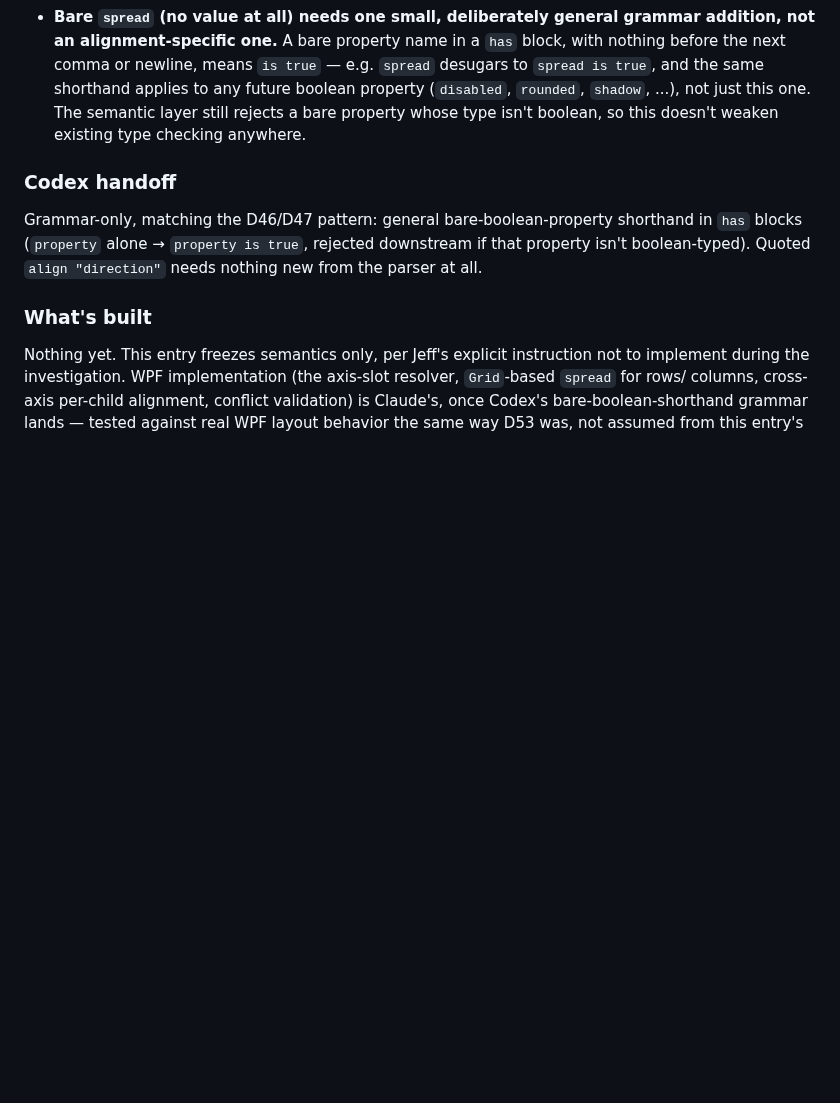
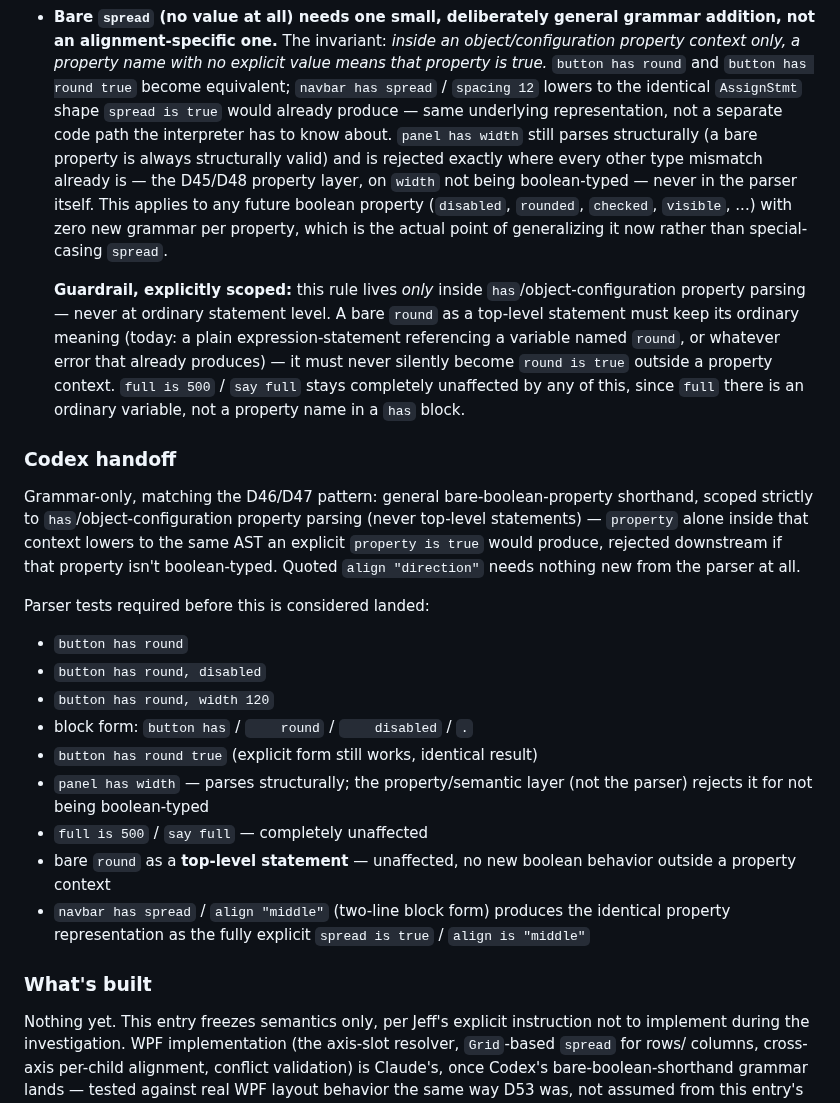
Before and after one commit to Heavens-Lava/otterPS, a Markdown page: SPEC-DECISIONS.md, the part around the change. GitHub-like rendering; blank space fills up the shorter version.

Commit message:
D54: scope the bare-boolean-property rule to has blocks only
Adds the guardrail Jeff specified: the bare-property-means-true rule
lives strictly inside has/object-configuration property parsing, never
at top-level statement scope - "round" as an ordinary statement keeps
its normal meaning, and "full is 500" / "say full" stay unaffected.
Also records the full parser test list required before Codex's grammar
work is considered landed.

Co-Authored-By: Claude Sonnet 5 <noreply@anthropic.com>

```diff
--- a/SPEC-DECISIONS.md
+++ b/SPEC-DECISIONS.md
@@ -3465,20 +3465,55 @@ out to be more expensive than it looks.
   change (recognizing this closed word set in property-value position)
   — deliberately out of scope for D54's freeze.
 - **Bare `spread` (no value at all) needs one small, deliberately
-  general grammar addition, not an alignment-specific one.** A bare
-  property name in a `has` block, with nothing before the next comma or
-  newline, means `is true` — e.g. `spread` desugars to `spread is
-  true`, and the same shorthand applies to any future boolean property
-  (`disabled`, `rounded`, `shadow`, ...), not just this one. The
-  semantic layer still rejects a bare property whose type isn't
-  boolean, so this doesn't weaken existing type checking anywhere.
+  general grammar addition, not an alignment-specific one.** The
+  invariant: *inside an object/configuration property context only, a
+  property name with no explicit value means that property is true.*
+  `button has round` and `button has round true` become equivalent;
+  `navbar has spread` / `spacing 12` lowers to the identical
+  `AssignStmt` shape `spread is true` would already produce — same
+  underlying representation, not a separate code path the interpreter
+  has to know about. `panel has width` still parses structurally (a
+  bare property is always structurally valid) and is rejected exactly
+  where every other type mismatch already is — the D45/D48 property
+  layer, on `width` not being boolean-typed — never in the parser
+  itself. This applies to any future boolean property (`disabled`,
+  `rounded`, `checked`, `visible`, ...) with zero new grammar per
+  property, which is the actual point of generalizing it now rather
+  than special-casing `spread`.
+
+  **Guardrail, explicitly scoped:** this rule lives *only* inside
+  `has`/object-configuration property parsing — never at ordinary
+  statement level. A bare `round` as a top-level statement must keep
+  its ordinary meaning (today: a plain expression-statement referencing
+  a variable named `round`, or whatever error that already produces) —
+  it must never silently become `round is true` outside a property
+  context. `full is 500` / `say full` stays completely unaffected by
+  any of this, since `full` there is an ordinary variable, not a
+  property name in a `has` block.
 
 ### Codex handoff
 
 Grammar-only, matching the D46/D47 pattern: general bare-boolean-property
-shorthand in `has` blocks (`property` alone → `property is true`,
-rejected downstream if that property isn't boolean-typed). Quoted
-`align "direction"` needs nothing new from the parser at all.
+shorthand, scoped strictly to `has`/object-configuration property
+parsing (never top-level statements) — `property` alone inside that
+context lowers to the same AST an explicit `property is true` would
+produce, rejected downstream if that property isn't boolean-typed.
+Quoted `align "direction"` needs nothing new from the parser at all.
+
+Parser tests required before this is considered landed:
+- `button has round`
+- `button has round, disabled`
+- `button has round, width 120`
+- block form: `button has` / `    round` / `    disabled` / `.`
+- `button has round true` (explicit form still works, identical result)
+- `panel has width` — parses structurally; the property/semantic layer
+  (not the parser) rejects it for not being boolean-typed
+- `full is 500` / `say full` — completely unaffected
+- bare `round` as a **top-level statement** — unaffected, no new
+  boolean behavior outside a property context
+- `navbar has spread` / `align "middle"` (two-line block form) produces
+  the identical property representation as the fully explicit `spread
+  is true` / `align is "middle"`
 
 ### What's built
 
```
